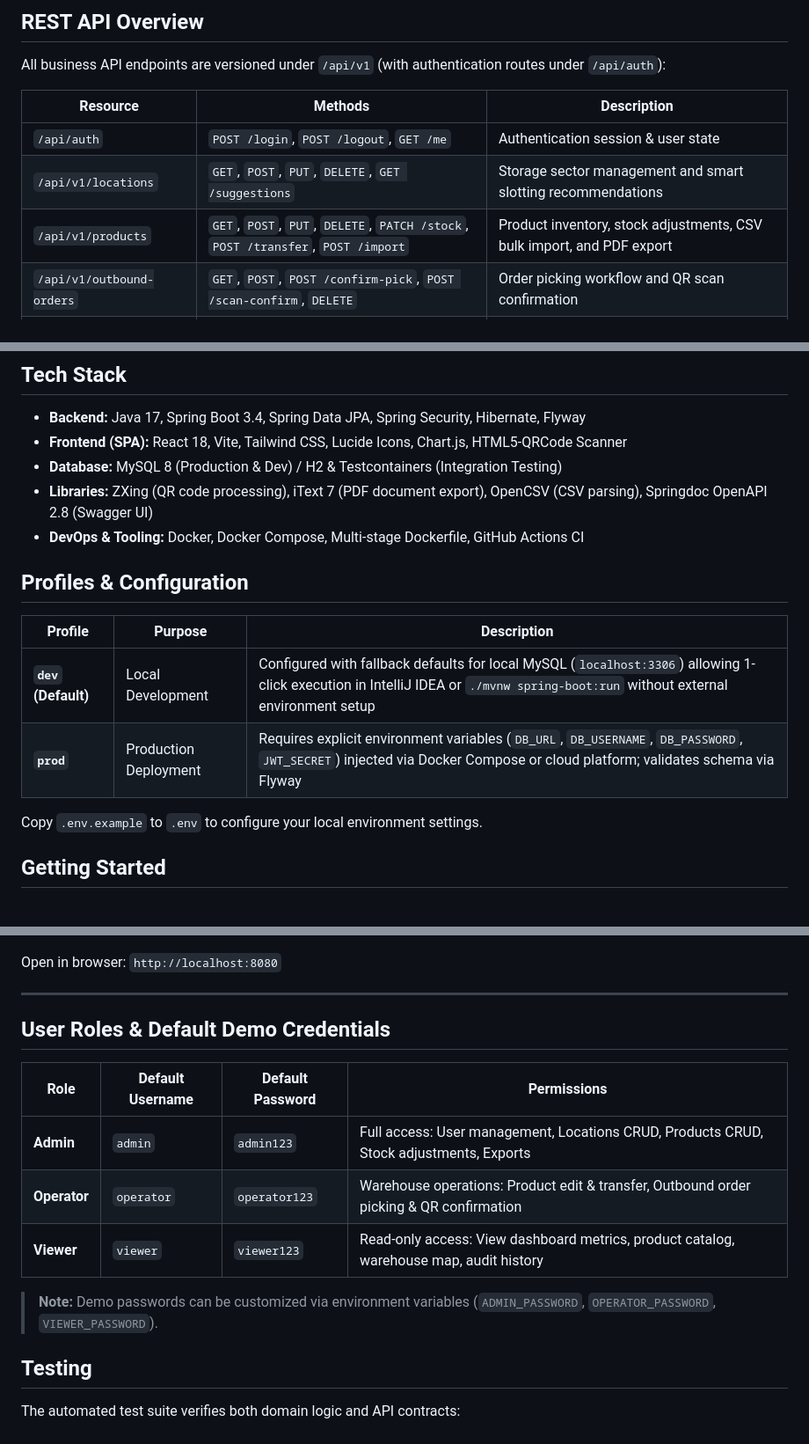
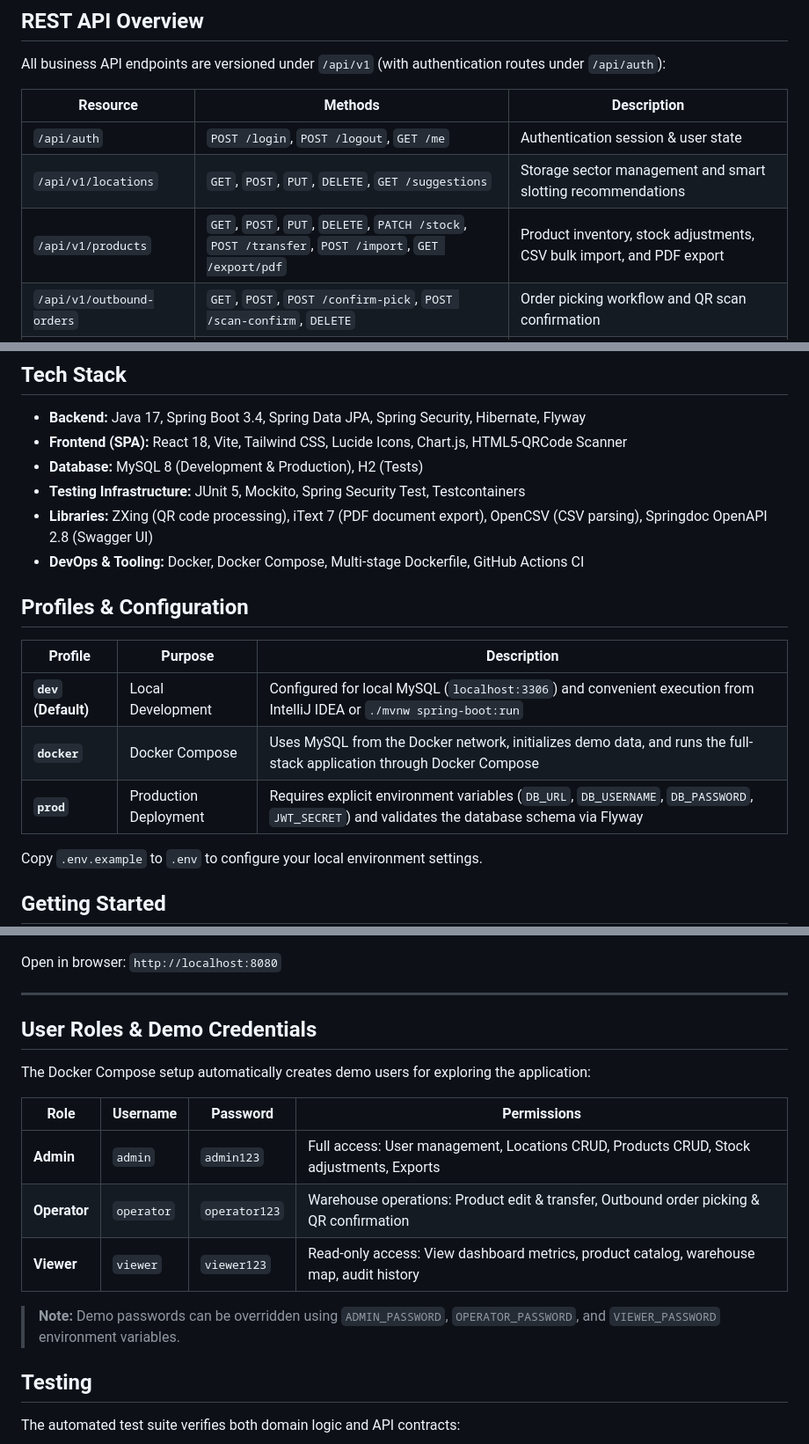
Before and after one commit to dennysapopescu/WMS, a Markdown page: README.md, 3 parts joined by grey strips. Shown at 88% size. Rendered like a GitHub page; blank space fills up the shorter version.

Commit message:
Enhance README with API endpoints and configuration details
Updated API documentation and clarified database and profile configurations.

```diff
--- a/README.md
+++ b/README.md
@@ -133,7 +133,7 @@ All business API endpoints are versioned under `/api/v1` (with authentication ro
 |---|---|---|
 | `/api/auth` | `POST /login`, `POST /logout`, `GET /me` | Authentication session & user state |
 | `/api/v1/locations` | `GET`, `POST`, `PUT`, `DELETE`, `GET /suggestions` | Storage sector management and smart slotting recommendations |
-| `/api/v1/products` | `GET`, `POST`, `PUT`, `DELETE`, `PATCH /stock`, `POST /transfer`, `POST /import` | Product inventory, stock adjustments, CSV bulk import, and PDF export |
+| `/api/v1/products` | `GET`, `POST`, `PUT`, `DELETE`, `PATCH /stock`, `POST /transfer`, `POST /import`, `GET /export/pdf` | Product inventory, stock adjustments, CSV bulk import, and PDF export |
 | `/api/v1/outbound-orders` | `GET`, `POST`, `POST /confirm-pick`, `POST /scan-confirm`, `DELETE` | Order picking workflow and QR scan confirmation |
 | `/api/v1/dashboard` | `GET` | Aggregated KPI metrics, estimated restocking timeframes, and audit logs |
 | `/api/v1/admin/users` | `GET`, `POST`, `PATCH /{id}/toggle` | Staff user account management (Admin only) |
@@ -145,7 +145,8 @@ Interactive OpenAPI documentation is accessible at `/swagger-ui/index.html` (mac
 
 - **Backend:** Java 17, Spring Boot 3.4, Spring Data JPA, Spring Security, Hibernate, Flyway
 - **Frontend (SPA):** React 18, Vite, Tailwind CSS, Lucide Icons, Chart.js, HTML5-QRCode Scanner
-- **Database:** MySQL 8 (Production & Dev) / H2 & Testcontainers (Integration Testing)
+- **Database:** MySQL 8 (Development & Production), H2 (Tests)
+- **Testing Infrastructure:** JUnit 5, Mockito, Spring Security Test, Testcontainers
 - **Libraries:** ZXing (QR code processing), iText 7 (PDF document export), OpenCSV (CSV parsing), Springdoc OpenAPI 2.8 (Swagger UI)
 - **DevOps & Tooling:** Docker, Docker Compose, Multi-stage Dockerfile, GitHub Actions CI
 
@@ -153,8 +154,9 @@ Interactive OpenAPI documentation is accessible at `/swagger-ui/index.html` (mac
 
 | Profile | Purpose | Description |
 |---|---|---|
-| **`dev` (Default)** | Local Development | Configured with fallback defaults for local MySQL (`localhost:3306`) allowing 1-click execution in IntelliJ IDEA or `./mvnw spring-boot:run` without external environment setup |
-| **`prod`** | Production Deployment | Requires explicit environment variables (`DB_URL`, `DB_USERNAME`, `DB_PASSWORD`, `JWT_SECRET`) injected via Docker Compose or cloud platform; validates schema via Flyway |
+| **`dev` (Default)** | Local Development | Configured for local MySQL (`localhost:3306`) and convenient execution from IntelliJ IDEA or `./mvnw spring-boot:run` |
+| **`docker`** | Docker Compose | Uses MySQL from the Docker network, initializes demo data, and runs the full-stack application through Docker Compose |
+| **`prod`** | Production Deployment | Requires explicit environment variables (`DB_URL`, `DB_USERNAME`, `DB_PASSWORD`, `JWT_SECRET`) and validates the database schema via Flyway |
 
 Copy `.env.example` to `.env` to configure your local environment settings.
 
@@ -219,15 +221,17 @@ Open in browser: `http://localhost:8080`
 
 ---
 
-## User Roles & Default Demo Credentials
+## User Roles & Demo Credentials
 
-| Role | Default Username | Default Password | Permissions |
+The Docker Compose setup automatically creates demo users for exploring the application:
+
+| Role | Username | Password | Permissions |
 |---|---|---|---|
 | **Admin** | `admin` | `admin123` | Full access: User management, Locations CRUD, Products CRUD, Stock adjustments, Exports |
 | **Operator** | `operator` | `operator123` | Warehouse operations: Product edit & transfer, Outbound order picking & QR confirmation |
 | **Viewer** | `viewer` | `viewer123` | Read-only access: View dashboard metrics, product catalog, warehouse map, audit history |
 
-> **Note:** Demo passwords can be customized via environment variables (`ADMIN_PASSWORD`, `OPERATOR_PASSWORD`, `VIEWER_PASSWORD`).
+> **Note:** Demo passwords can be overridden using `ADMIN_PASSWORD`, `OPERATOR_PASSWORD`, and `VIEWER_PASSWORD` environment variables.
 
 ## Testing
 
```
Also changed, not shown: other parts of README.md (+1 -1 lines).
